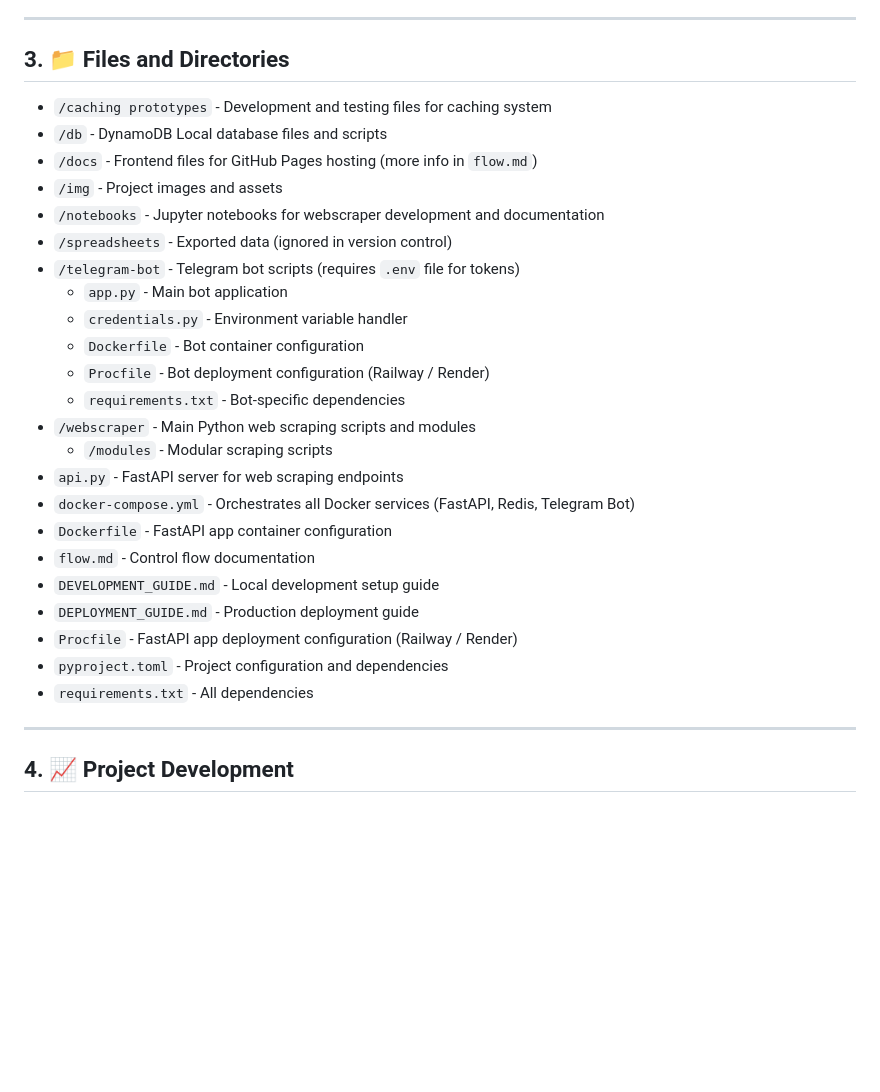
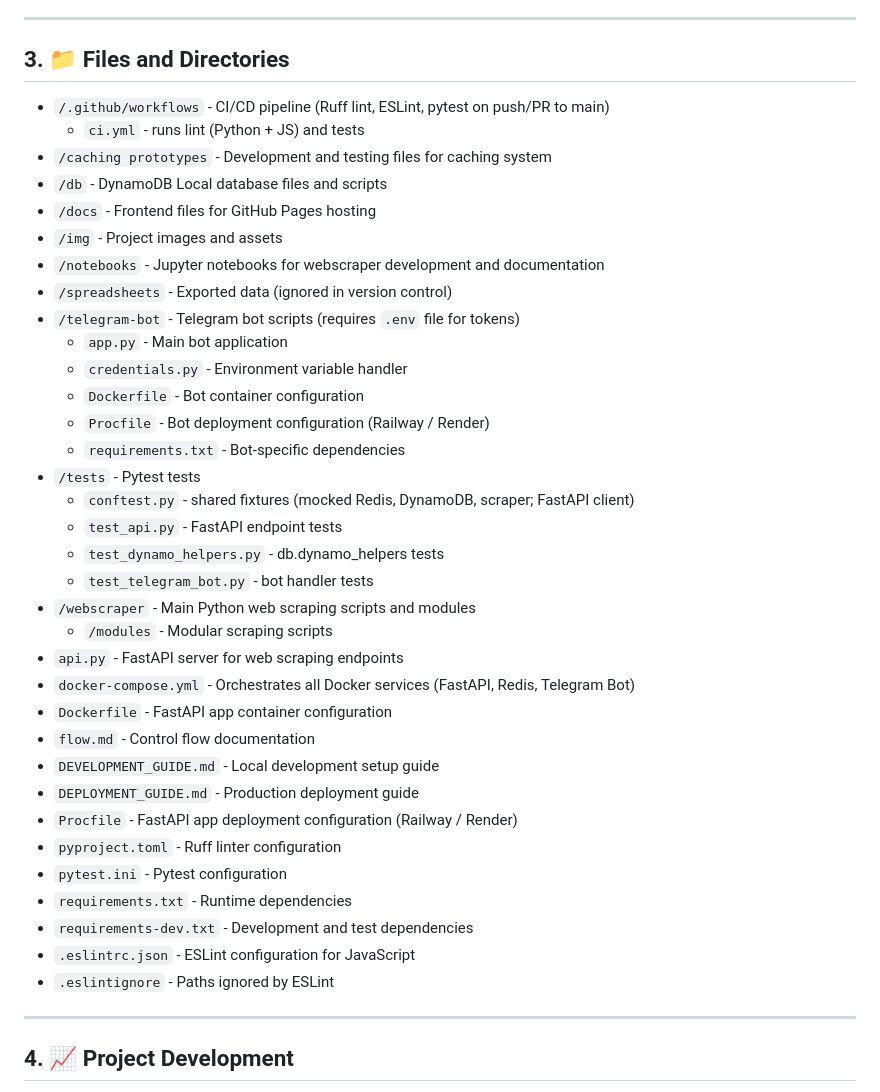
Before and after one commit to lawun330/sannie-bot, a Markdown page: README.md, the part around the change. GitHub-like rendering; blank space fills up the shorter version.

```diff
--- a/README.md
+++ b/README.md
@@ -48,9 +48,11 @@ The webscraper can
 
 ## 3. 📁 Files and Directories
 
+- `/.github/workflows` - CI/CD pipeline (Ruff lint, ESLint, pytest on push/PR to main)
+  - `ci.yml` - runs lint (Python + JS) and tests
 - `/caching prototypes` - Development and testing files for caching system
 - `/db` - DynamoDB Local database files and scripts
-- `/docs` - Frontend files for GitHub Pages hosting (more info in `flow.md`)
+- `/docs` - Frontend files for GitHub Pages hosting
 - `/img` - Project images and assets
 - `/notebooks` - Jupyter notebooks for webscraper development and documentation
 - `/spreadsheets` - Exported data (ignored in version control)
@@ -60,6 +62,11 @@ The webscraper can
   - `Dockerfile` - Bot container configuration
   - `Procfile` - Bot deployment configuration (Railway / Render)
   - `requirements.txt` - Bot-specific dependencies
+- `/tests` - Pytest tests
+  - `conftest.py` - shared fixtures (mocked Redis, DynamoDB, scraper; FastAPI client)
+  - `test_api.py` - FastAPI endpoint tests
+  - `test_dynamo_helpers.py` - db.dynamo_helpers tests
+  - `test_telegram_bot.py` - bot handler tests
 - `/webscraper` - Main Python web scraping scripts and modules
   - `/modules` - Modular scraping scripts
 - `api.py` - FastAPI server for web scraping endpoints
@@ -69,8 +76,12 @@ The webscraper can
 - `DEVELOPMENT_GUIDE.md` - Local development setup guide
 - `DEPLOYMENT_GUIDE.md` - Production deployment guide
 - `Procfile` - FastAPI app deployment configuration (Railway / Render)
-- `pyproject.toml` - Project configuration and dependencies
-- `requirements.txt` - All dependencies
+- `pyproject.toml` - Ruff linter configuration
+- `pytest.ini` - Pytest configuration
+- `requirements.txt` - Runtime dependencies
+- `requirements-dev.txt` - Development and test dependencies
+- `.eslintrc.json` - ESLint configuration for JavaScript
+- `.eslintignore` - Paths ignored by ESLint
 
 ***
 
```
